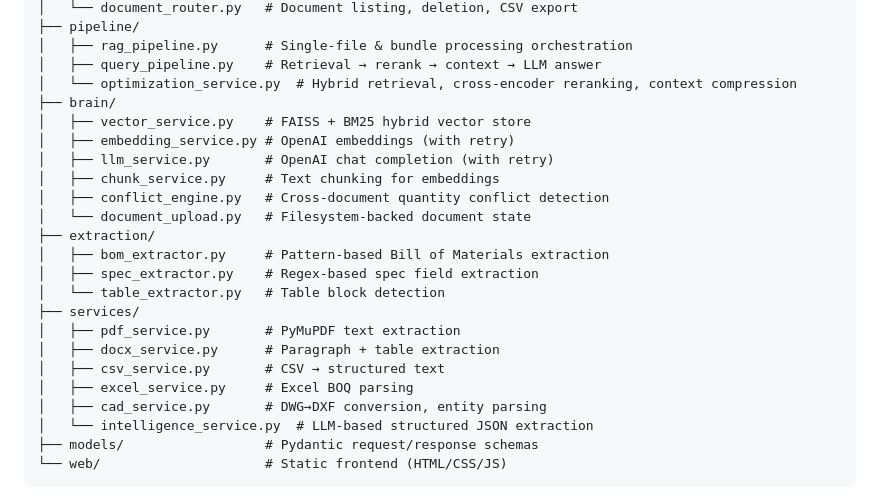
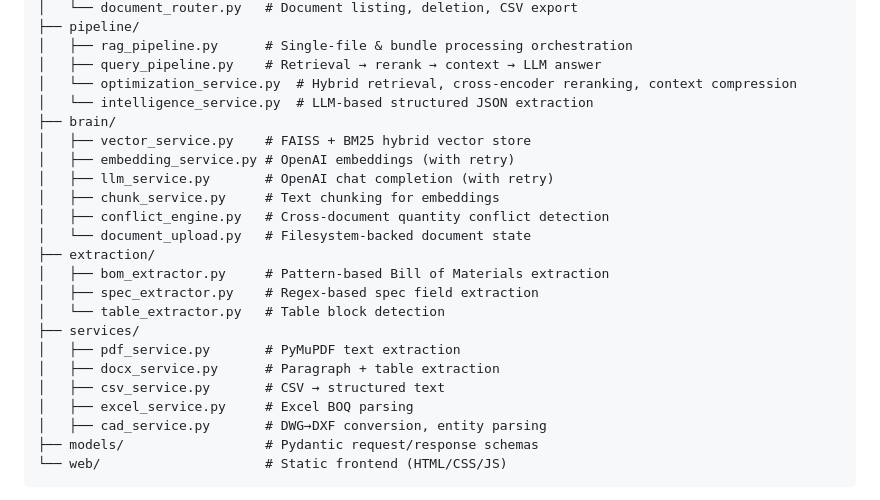
Before and after one commit to Jayasingh174/AI-Powered-RFQ-Intelligence-Platform, a Markdown page: README.md, the part around the change. Rendered like a GitHub page.

Commit message:
Fix duplicate entry for intelligence_service.py
Removed duplicate entry for intelligence_service.py in README.

````diff
--- a/README.md
+++ b/README.md
@@ -30,6 +30,7 @@ app/
 │   ├── rag_pipeline.py      # Single-file & bundle processing orchestration
 │   ├── query_pipeline.py    # Retrieval → rerank → context → LLM answer
 │   └── optimization_service.py  # Hybrid retrieval, cross-encoder reranking, context compression
+│   └── intelligence_service.py  # LLM-based structured JSON extraction
 ├── brain/
 │   ├── vector_service.py    # FAISS + BM25 hybrid vector store
 │   ├── embedding_service.py # OpenAI embeddings (with retry)
@@ -47,7 +48,6 @@ app/
 │   ├── csv_service.py       # CSV → structured text
 │   ├── excel_service.py     # Excel BOQ parsing
 │   ├── cad_service.py       # DWG→DXF conversion, entity parsing
-│   └── intelligence_service.py  # LLM-based structured JSON extraction
 ├── models/                  # Pydantic request/response schemas
 └── web/                     # Static frontend (HTML/CSS/JS)
 ```
````
